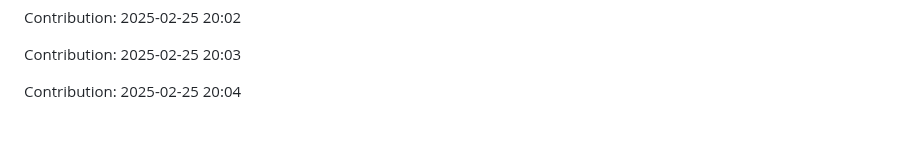
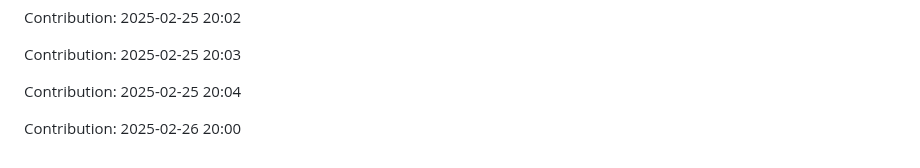
Before and after one commit to sidz111/gpt-notepad, a Markdown page: README.md, the part around the change. Rendered like a GitHub page; blank space fills up the shorter version.

Commit message:
Contribution: 2025-02-26 20:00

```diff
--- a/README.md
+++ b/README.md
@@ -4085,3 +4085,5 @@ Contribution: 2025-02-25 20:02
 Contribution: 2025-02-25 20:03
 
 Contribution: 2025-02-25 20:04
+
+Contribution: 2025-02-26 20:00
```
